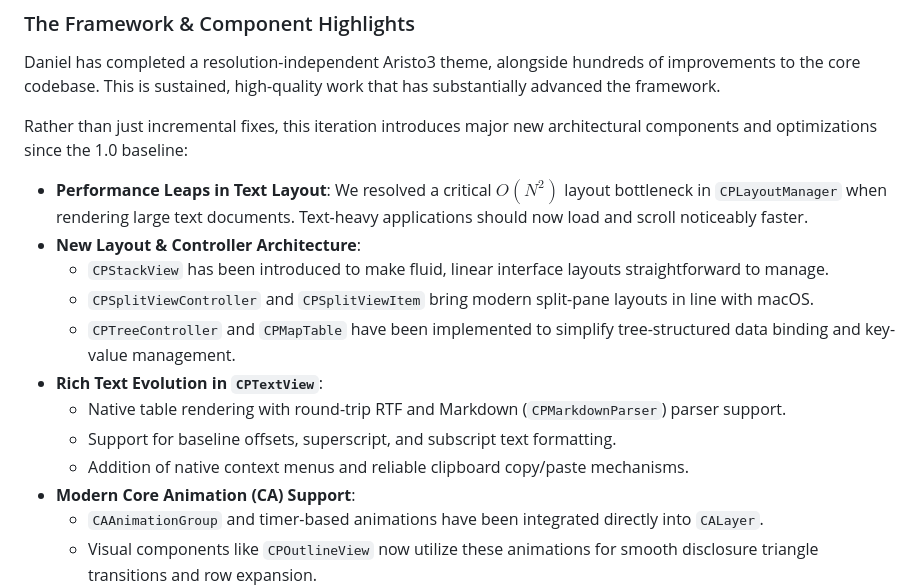
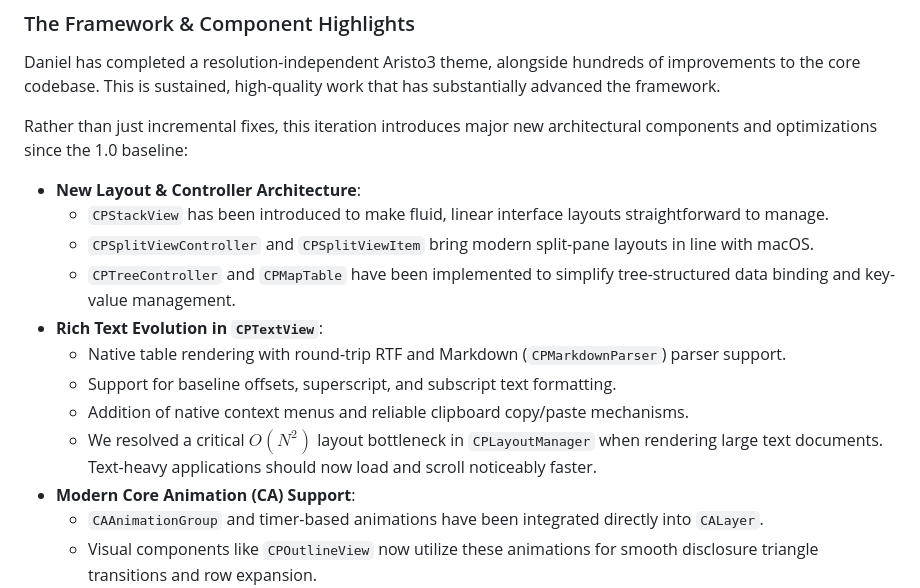
Before and after one commit to cappuccino/cappuccino.org, a Markdown page: source/blog/2026-06-20-cappuccino-2-0-is-announced.markdown, the part around the change. GitHub-like rendering.

```diff
--- a/source/blog/2026-06-20-cappuccino-2-0-is-announced.markdown
+++ b/source/blog/2026-06-20-cappuccino-2-0-is-announced.markdown
@@ -27,7 +27,6 @@ Daniel has completed a resolution-independent Aristo3 theme, alongside hundreds
 
 Rather than just incremental fixes, this iteration introduces major new architectural components and optimizations since the 1.0 baseline:
 
-*   **Performance Leaps in Text Layout**: We resolved a critical $O(N^2)$ layout bottleneck in `CPLayoutManager` when rendering large text documents. Text-heavy applications should now load and scroll noticeably faster.
 *   **New Layout & Controller Architecture**:
     *   `CPStackView` has been introduced to make fluid, linear interface layouts straightforward to manage.
     *   `CPSplitViewController` and `CPSplitViewItem` bring modern split-pane layouts in line with macOS.
@@ -36,6 +35,7 @@ Rather than just incremental fixes, this iteration introduces major new architec
     *   Native table rendering with round-trip RTF and Markdown (`CPMarkdownParser`) parser support.
     *   Support for baseline offsets, superscript, and subscript text formatting.
     *   Addition of native context menus and reliable clipboard copy/paste mechanisms.
+    *   We resolved a critical $O(N^2)$ layout bottleneck in `CPLayoutManager` when rendering large text documents. Text-heavy applications should now load and scroll noticeably faster.
 *   **Modern Core Animation (CA) Support**:
     *   `CAAnimationGroup` and timer-based animations have been integrated directly into `CALayer`.
     *   Visual components like `CPOutlineView` now utilize these animations for smooth disclosure triangle transitions and row expansion.
```
